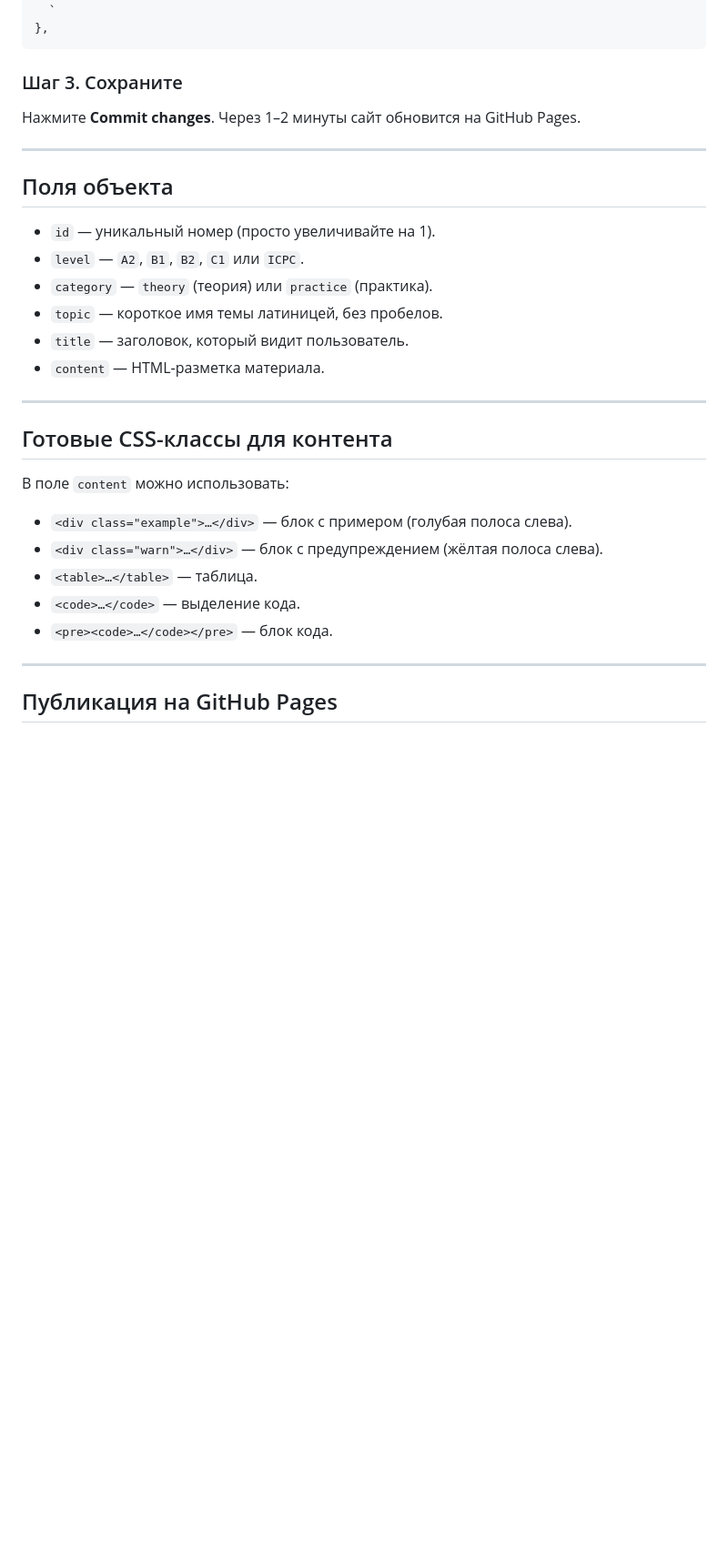
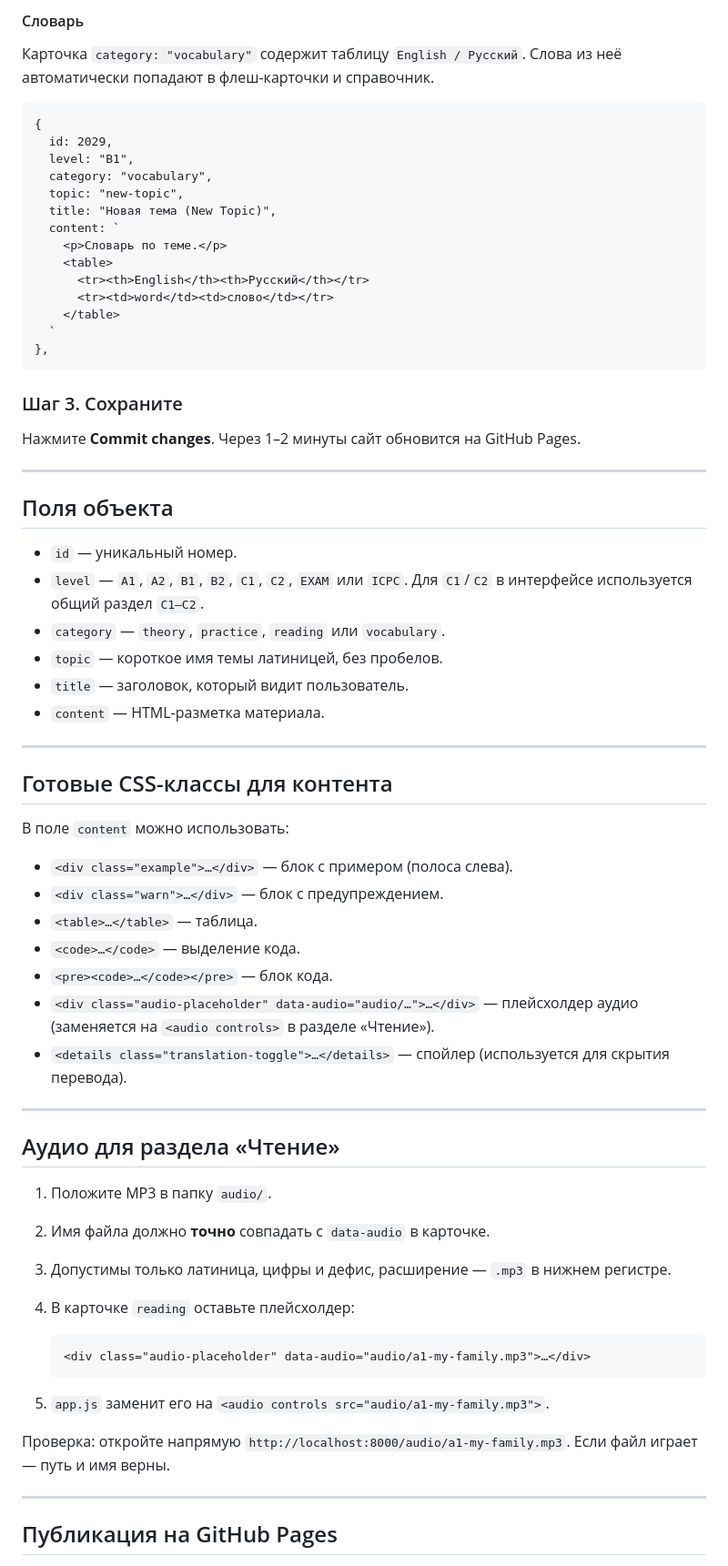
Before and after one commit to d-s145-cmd/English-site, a Markdown page: README.md, the part around one of its changes. Shown at 91% size. Rendered like a GitHub page; blank space fills up the shorter version.

```diff
--- a/README.md
+++ b/README.md
@@ -83,3 +169,19 @@
+#### Словарь
+
+Карточка `category: "vocabulary"` содержит таблицу `English / Русский`. Слова из неё автоматически попадают в флеш-карточки и справочник.
+
+    {
+      id: 2029,
+      level: "B1",
+      category: "vocabulary",
+      topic: "new-topic",
+      title: "Новая тема (New Topic)",
+      content: `
+        <p>Словарь по теме.</p>
+        <table>
+          <tr><th>English</th><th>Русский</th></tr>
+          <tr><td>word</td><td>слово</td></tr>
+        </table>
       `
     },
 
@@ -90,9 +192,9 @@
 
 ## Поля объекта
 
-- `id` — уникальный номер (просто увеличивайте на 1).
-- `level` — `A2`, `B1`, `B2`, `C1` или `ICPC`.
-- `category` — `theory` (теория) или `practice` (практика).
+- `id` — уникальный номер.
+- `level` — `A1`, `A2`, `B1`, `B2`, `C1`, `C2`, `EXAM` или `ICPC`. Для `C1`/`C2` в интерфейсе используется общий раздел `C1–C2`.
+- `category` — `theory`, `practice`, `reading` или `vocabulary`.
 - `topic` — короткое имя темы латиницей, без пробелов.
 - `title` — заголовок, который видит пользователь.
 - `content` — HTML-разметка материала.
@@ -103,11 +205,28 @@
 
 В поле `content` можно использовать:
 
-- `<div class="example">…</div>` — блок с примером (голубая полоса слева).
-- `<div class="warn">…</div>` — блок с предупреждением (жёлтая полоса слева).
+- `<div class="example">…</div>` — блок с примером (полоса слева).
+- `<div class="warn">…</div>` — блок с предупреждением.
 - `<table>…</table>` — таблица.
 - `<code>…</code>` — выделение кода.
 - `<pre><code>…</code></pre>` — блок кода.
+- `<div class="audio-placeholder" data-audio="audio/…">…</div>` — плейсхолдер аудио (заменяется на `<audio controls>` в разделе «Чтение»).
+- `<details class="translation-toggle">…</details>` — спойлер (используется для скрытия перевода).
+
+---
+
+## Аудио для раздела «Чтение»
+
+1. Положите MP3 в папку `audio/`.
+2. Имя файла должно **точно** совпадать с `data-audio` в карточке.
+3. Допустимы только латиница, цифры и дефис, расширение — `.mp3` в нижнем регистре.
+4. В карточке `reading` оставьте плейсхолдер:
+
+       <div class="audio-placeholder" data-audio="audio/a1-my-family.mp3">…</div>
+
+5. `app.js` заменит его на `<audio controls src="audio/a1-my-family.mp3">`.
+
+Проверка: откройте напрямую `http://localhost:8000/audio/a1-my-family.mp3`. Если файл играет — путь и имя верны.
 
 ---
 
```
Also changed, not shown: other parts of README.md (+104 -16 lines).
